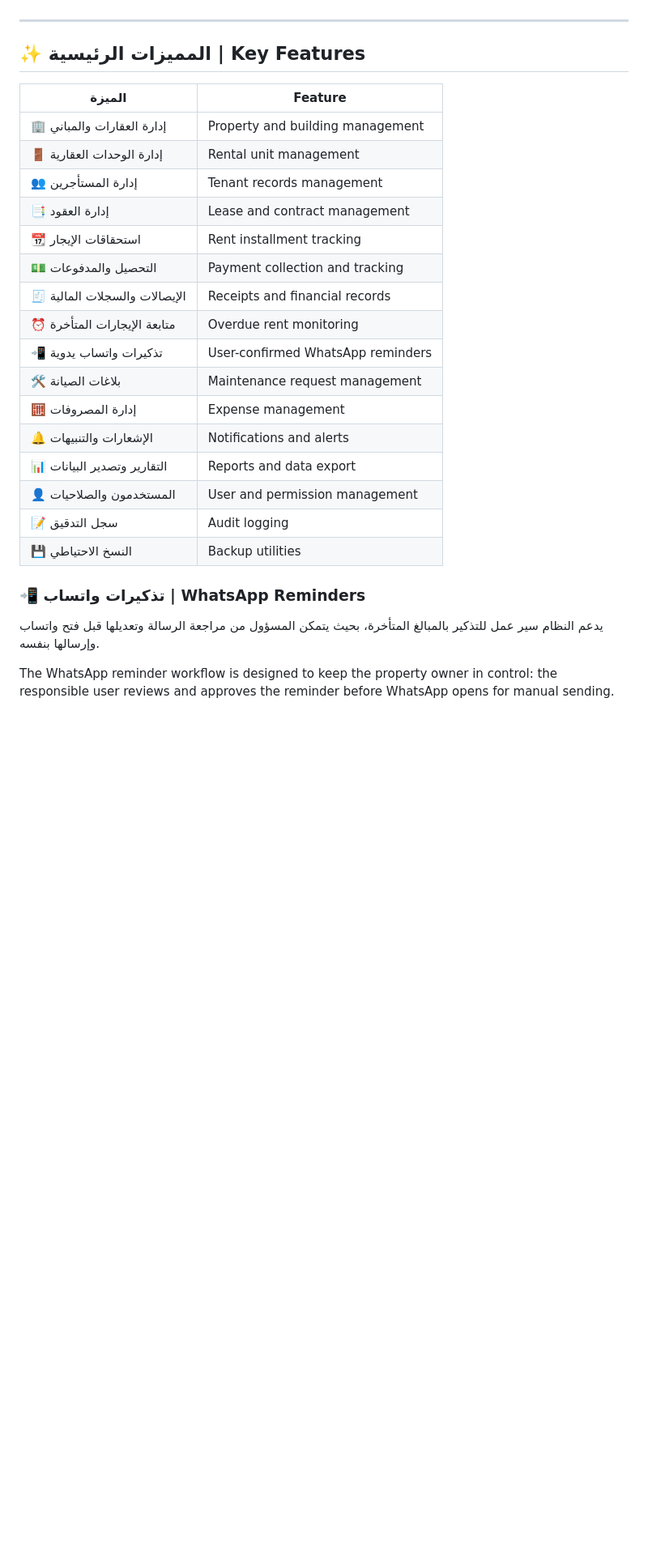
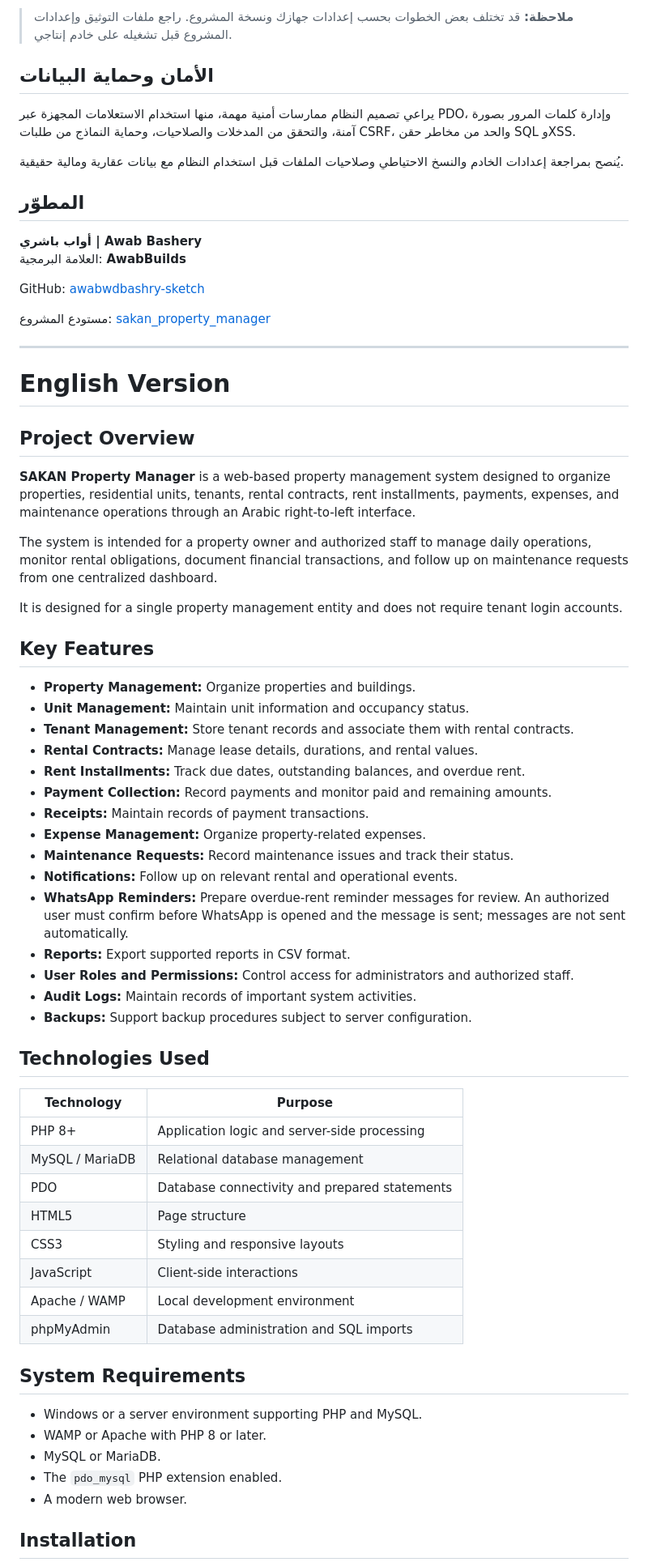
Before and after one commit to awabwdbashry-sketch/sakan_property_manager, a Markdown page: README.md, the part around one of its changes. Shown at 81% size. GitHub-like rendering; blank space fills up the shorter version.

```diff
--- a/README.md
+++ b/README.md
@@ -48,30 +85,70 @@ Its goal is to make property management more organized, improve visibility into
+> **ملاحظة:** قد تختلف بعض الخطوات بحسب إعدادات جهازك ونسخة المشروع. راجع ملفات التوثيق وإعدادات المشروع قبل تشغيله على خادم إنتاجي.
+
+## الأمان وحماية البيانات
+
+يراعي تصميم النظام ممارسات أمنية مهمة، منها استخدام الاستعلامات المجهزة عبر PDO، وإدارة كلمات المرور بصورة آمنة، والتحقق من المدخلات والصلاحيات، وحماية النماذج من طلبات CSRF، والحد من مخاطر حقن SQL وXSS.
+
+يُنصح بمراجعة إعدادات الخادم والنسخ الاحتياطي وصلاحيات الملفات قبل استخدام النظام مع بيانات عقارية ومالية حقيقية.
+
+## المطوّر
+
+**أواب باشري | Awab Bashery**
+العلامة البرمجية: **AwabBuilds**
+
+GitHub: [awabwdbashry-sketch](https://github.com/awabwdbashry-sketch)
+
+مستودع المشروع: [sakan_property_manager](https://github.com/awabwdbashry-sketch/sakan_property_manager)
 
 ---
 
-## ✨ المميزات الرئيسية | Key Features
+# English Version
 
-| الميزة | Feature |
+## Project Overview
+
+**SAKAN Property Manager** is a web-based property management system designed to organize properties, residential units, tenants, rental contracts, rent installments, payments, expenses, and maintenance operations through an Arabic right-to-left interface.
+
+The system is intended for a property owner and authorized staff to manage daily operations, monitor rental obligations, document financial transactions, and follow up on maintenance requests from one centralized dashboard.
+
+It is designed for a single property management entity and does not require tenant login accounts.
+
+## Key Features
+
+- **Property Management:** Organize properties and buildings.
+- **Unit Management:** Maintain unit information and occupancy status.
+- **Tenant Management:** Store tenant records and associate them with rental contracts.
+- **Rental Contracts:** Manage lease details, durations, and rental values.
+- **Rent Installments:** Track due dates, outstanding balances, and overdue rent.
+- **Payment Collection:** Record payments and monitor paid and remaining amounts.
+- **Receipts:** Maintain records of payment transactions.
+- **Expense Management:** Organize property-related expenses.
+- **Maintenance Requests:** Record maintenance issues and track their status.
+- **Notifications:** Follow up on relevant rental and operational events.
+- **WhatsApp Reminders:** Prepare overdue-rent reminder messages for review. An authorized user must confirm before WhatsApp is opened and the message is sent; messages are not sent automatically.
+- **Reports:** Export supported reports in CSV format.
+- **User Roles and Permissions:** Control access for administrators and authorized staff.
+- **Audit Logs:** Maintain records of important system activities.
+- **Backups:** Support backup procedures subject to server configuration.
+
+## Technologies Used
+
+| Technology | Purpose |
 |---|---|
-| 🏢 إدارة العقارات والمباني | Property and building management |
-| 🚪 إدارة الوحدات العقارية | Rental unit management |
-| 👥 إدارة المستأجرين | Tenant records management |
-| 📑 إدارة العقود | Lease and contract management |
-| 📆 استحقاقات الإيجار | Rent installment tracking |
-| 💵 التحصيل والمدفوعات | Payment collection and tracking |
-| 🧾 الإيصالات والسجلات المالية | Receipts and financial records |
-| ⏰ متابعة الإيجارات المتأخرة | Overdue rent monitoring |
-| 📲 تذكيرات واتساب يدوية | User-confirmed WhatsApp reminders |
-| 🛠️ بلاغات الصيانة | Maintenance request management |
-| 🧮 إدارة المصروفات | Expense management |
-| 🔔 الإشعارات والتنبيهات | Notifications and alerts |
-| 📊 التقارير وتصدير البيانات | Reports and data export |
-| 👤 المستخدمون والصلاحيات | User and permission management |
-| 📝 سجل التدقيق | Audit logging |
-| 💾 النسخ الاحتياطي | Backup utilities |
+| PHP 8+ | Application logic and server-side processing |
+| MySQL / MariaDB | Relational database management |
+| PDO | Database connectivity and prepared statements |
+| HTML5 | Page structure |
+| CSS3 | Styling and responsive layouts |
+| JavaScript | Client-side interactions |
+| Apache / WAMP | Local development environment |
+| phpMyAdmin | Database administration and SQL imports |
 
-### 📲 تذكيرات واتساب | WhatsApp Reminders
+## System Requirements
 
-يدعم النظام سير عمل للتذكير بالمبالغ المتأخرة، بحيث يتمكن المسؤول من مراجعة الرسالة وتعديلها قبل فتح واتساب وإرسالها بنفسه.
+- Windows or a server environment supporting PHP and MySQL.
+- WAMP or Apache with PHP 8 or later.
+- MySQL or MariaDB.
+- The `pdo_mysql` PHP extension enabled.
+- A modern web browser.
 
-The WhatsApp reminder workflow is designed to keep the property owner in control: the responsible user reviews and approves the reminder before WhatsApp opens for manual sending.
+## Installation
 
```
Also changed, not shown: other parts of README.md (+102 -216 lines).
